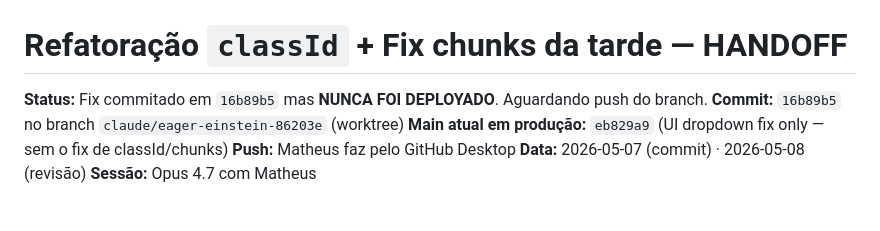
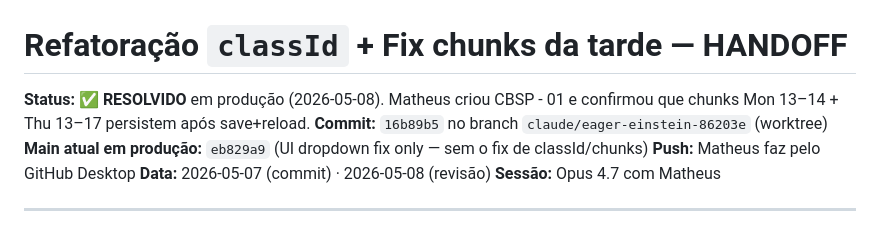
Before and after one commit to relyon360mfrc/relyon360, a Markdown page: BUG_INVESTIGATION_SAVEPLAN.md, the part around the change. Rendered like a GitHub page.

Commit message:
docs(bug): marca fix de classId/chunks como resolvido em produção
Matheus testou em produção 2026-05-08 e confirmou que chunks da tarde
no mesmo dia (Mon 13-14 + Thu 13-17) persistem após save+reload.

Co-Authored-By: Claude Opus 4.7 <noreply@anthropic.com>

```diff
--- a/BUG_INVESTIGATION_SAVEPLAN.md
+++ b/BUG_INVESTIGATION_SAVEPLAN.md
@@ -1,6 +1,6 @@
 # Refatoração `classId` + Fix chunks da tarde — HANDOFF
 
-**Status:** Fix commitado em `16b89b5` mas **NUNCA FOI DEPLOYADO**. Aguardando push do branch.
+**Status:** ✅ **RESOLVIDO** em produção (2026-05-08). Matheus criou CBSP - 01 e confirmou que chunks Mon 13–14 + Thu 13–17 persistem após save+reload.
 **Commit:** `16b89b5` no branch `claude/eager-einstein-86203e` (worktree)
 **Main atual em produção:** `eb829a9` (UI dropdown fix only — sem o fix de classId/chunks)
 **Push:** Matheus faz pelo GitHub Desktop
```
